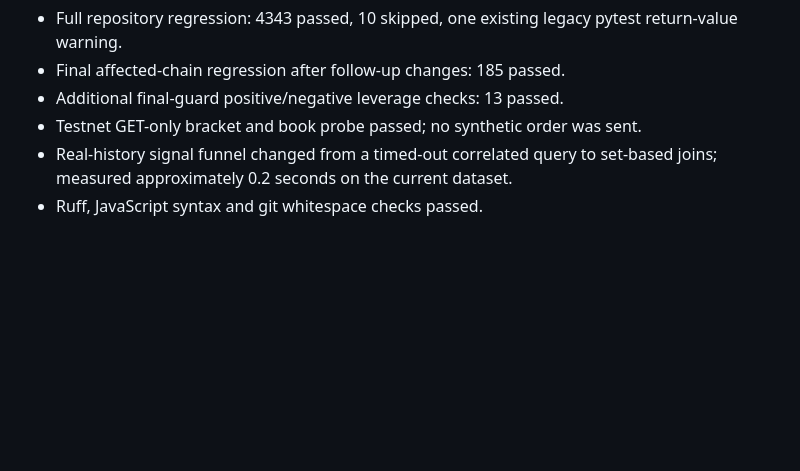
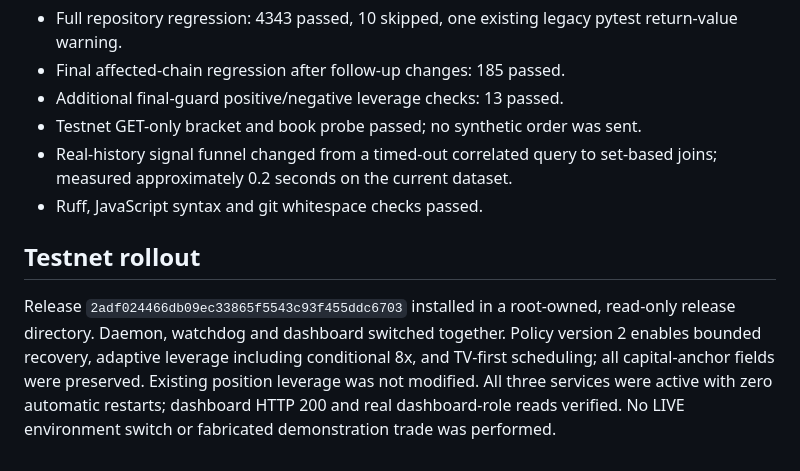
Before and after one commit to Anson-blip-xxx/trade_engine, a Markdown page: docs/V2_ADAPTIVE_RISK_AND_ACCOUNTING.md, the part around the change. GitHub-like rendering; blank space fills up the shorter version.

Commit message:
docs(v2): record adaptive-risk Testnet rollout checks

```diff
--- a/docs/V2_ADAPTIVE_RISK_AND_ACCOUNTING.md
+++ b/docs/V2_ADAPTIVE_RISK_AND_ACCOUNTING.md
@@ -80,3 +80,13 @@ Testnet execution demonstrates mechanics, not live-market profitability.
 - Real-history signal funnel changed from a timed-out correlated query to
   set-based joins; measured approximately 0.2 seconds on the current dataset.
 - Ruff, JavaScript syntax and git whitespace checks passed.
+
+## Testnet rollout
+
+Release `2adf024466db09ec33865f5543c93f455ddc6703` installed in a root-owned,
+read-only release directory. Daemon, watchdog and dashboard switched together.
+Policy version 2 enables bounded recovery, adaptive leverage including conditional
+8x, and TV-first scheduling; all capital-anchor fields were preserved. Existing
+position leverage was not modified. All three services were active with zero
+automatic restarts; dashboard HTTP 200 and real dashboard-role reads verified.
+No LIVE environment switch or fabricated demonstration trade was performed.
```
